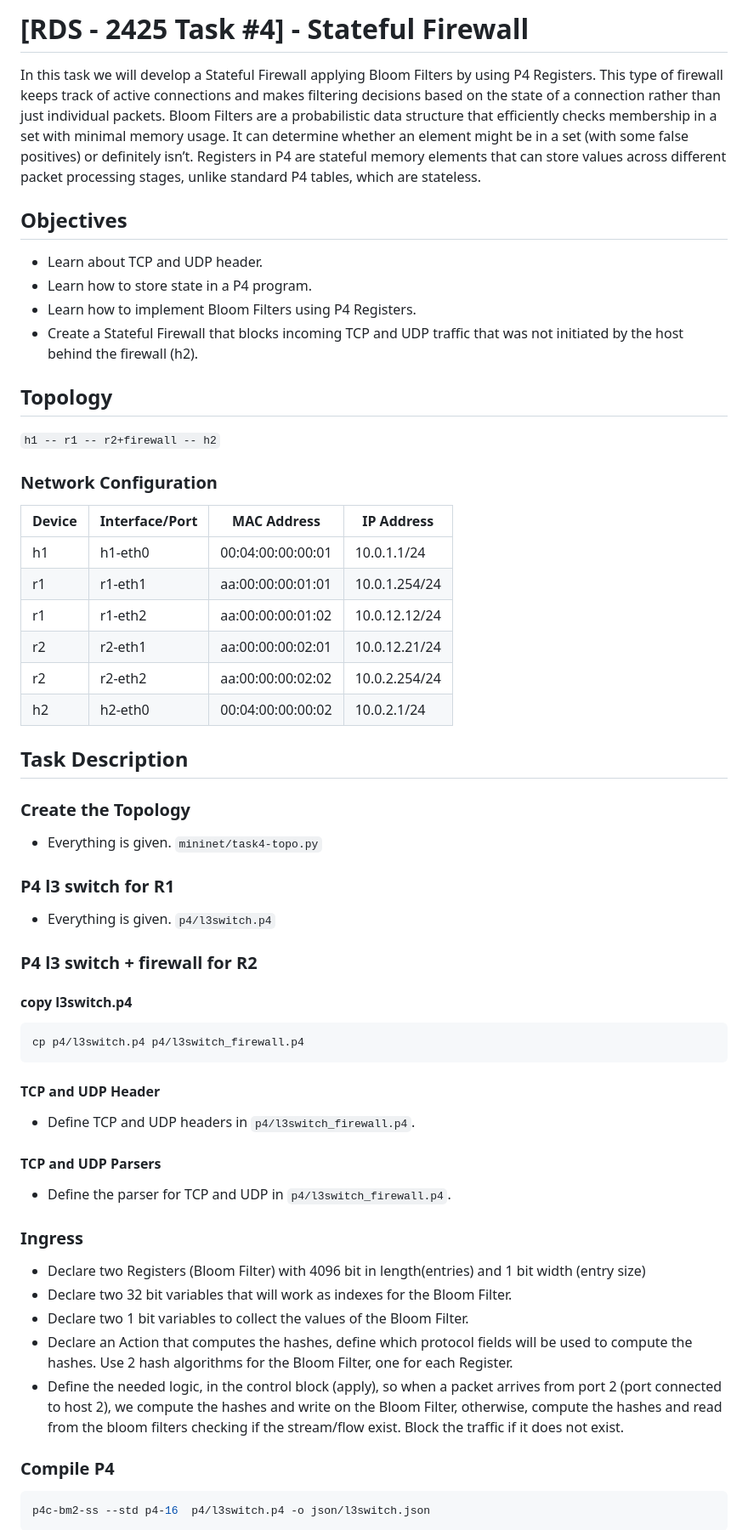
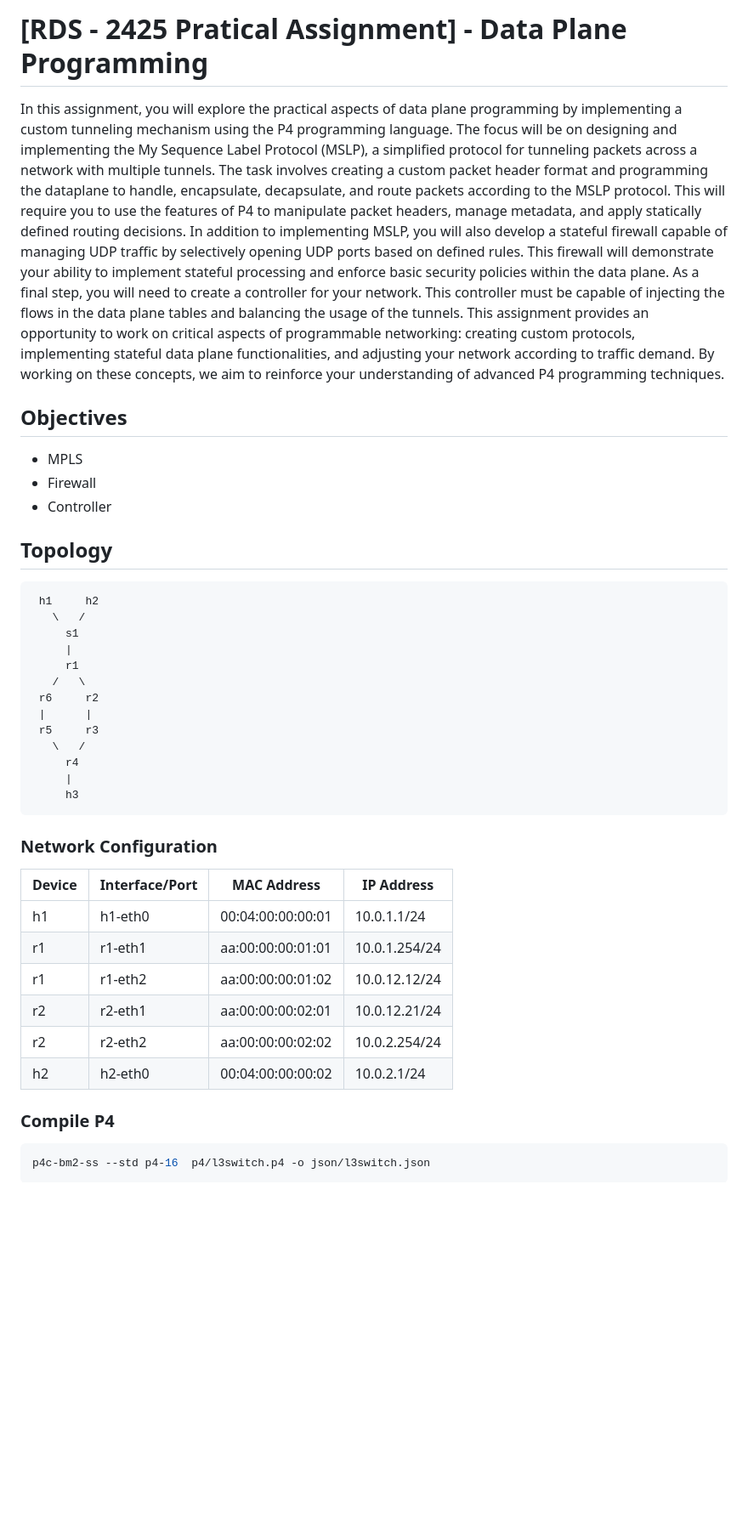
Before and after one commit to Alexmartins01/rds-tp2025, a Markdown page: README.md, the part around the change printed below. Shown: that part at 85% size. Rendered like a GitHub page; blank space fills up the shorter version.

````diff
--- a/README.md
+++ b/README.md
@@ -1,15 +1,41 @@
-# [RDS - 2425 Task #4] - Stateful Firewall
+# [RDS - 2425 Pratical Assignment] - Data Plane Programming
 
-In this task we will develop a Stateful Firewall applying Bloom Filters by using P4 Registers. This type of firewall keeps track of active connections and makes filtering decisions based on the state of a connection rather than just individual packets. Bloom Filters are a probabilistic data structure that efficiently checks membership in a set with minimal memory usage. It can determine whether an element might be in a set (with some false positives) or definitely isn’t. Registers in P4 are stateful memory elements that can store values across different packet processing stages, unlike standard P4 tables, which are stateless.
+In this assignment, you will explore the practical aspects of data plane programming by implementing a custom
+tunneling mechanism using the P4 programming language. The focus will be on designing and implementing
+the My Sequence Label Protocol (MSLP), a simplified protocol for tunneling packets across a network with
+multiple tunnels.
+The task involves creating a custom packet header format and programming the dataplane to handle, encapsulate,
+decapsulate, and route packets according to the MSLP protocol. This will require you to use the features of P4
+to manipulate packet headers, manage metadata, and apply statically defined routing decisions.
+In addition to implementing MSLP, you will also develop a stateful firewall capable of managing UDP traffic by
+selectively opening UDP ports based on defined rules. This firewall will demonstrate your ability to implement
+stateful processing and enforce basic security policies within the data plane.
+As a final step, you will need to create a controller for your network. This controller must be capable of injecting
+the flows in the data plane tables and balancing the usage of the tunnels.
+This assignment provides an opportunity to work on critical aspects of programmable networking: creating
+custom protocols, implementing stateful data plane functionalities, and adjusting your network according
+to traffic demand. By working on these concepts, we aim to reinforce your understanding of advanced P4
+programming techniques.
 
 ## Objectives
-- Learn about TCP and UDP header.
-- Learn how to store state in a P4 program.
-- Learn how to implement Bloom Filters using P4 Registers.
-- Create a Stateful Firewall that blocks incoming TCP and UDP traffic that was not initiated by the host behind the firewall (h2).
+- MPLS
+- Firewall
+- Controller
 
 ## Topology
-`h1 -- r1 -- r2+firewall -- h2`
+     h1     h2
+       \   /
+         s1
+         |
+         r1
+       /   \
+     r6     r2
+     |      |
+     r5     r3
+       \   /
+         r4
+         |
+         h3
 
 
 ### Network Configuration
@@ -23,27 +49,6 @@ In this task we will develop a Stateful Firewall applying Bloom Filters by using
 | r2       | r2-eth2               | aa:00:00:00:02:02    | 10.0.2.254/24    |
 | h2       | h2-eth0               | 00:04:00:00:00:02    | 10.0.2.1/24      |
 
-
-## Task Description
-### **Create the Topology**
-- Everything is given. `mininet/task4-topo.py`
-### **P4 l3 switch for R1**
-- Everything is given. `p4/l3switch.p4`
-### **P4 l3 switch + firewall for R2**
-#### copy l3switch.p4
-```bash
-cp p4/l3switch.p4 p4/l3switch_firewall.p4
-```
-#### TCP and UDP Header
-- Define TCP and UDP headers in `p4/l3switch_firewall.p4`.
-#### TCP and UDP Parsers
-- Define the parser for TCP and UDP in `p4/l3switch_firewall.p4`.
-### Ingress
-- Declare two Registers (Bloom Filter) with 4096 bit in length(entries) and 1 bit width (entry size)
-- Declare two 32 bit variables that will work as indexes for the Bloom Filter.
-- Declare two 1 bit variables to collect the values of the Bloom Filter.
-- Declare an Action that computes the hashes, define which protocol fields will be used to compute the hashes. Use 2 hash algorithms for the Bloom Filter, one for each Register.
-- Define the needed logic, in the control block (apply), so when a packet arrives from port 2 (port connected to host 2), we compute the hashes and write on the Bloom Filter, otherwise, compute the hashes and read from the bloom filters checking if the stream/flow exist. Block the traffic if it does not exist.
 
 
 ### Compile P4
````
Also changed, not shown: other parts of README.md (+8 -2 lines).
